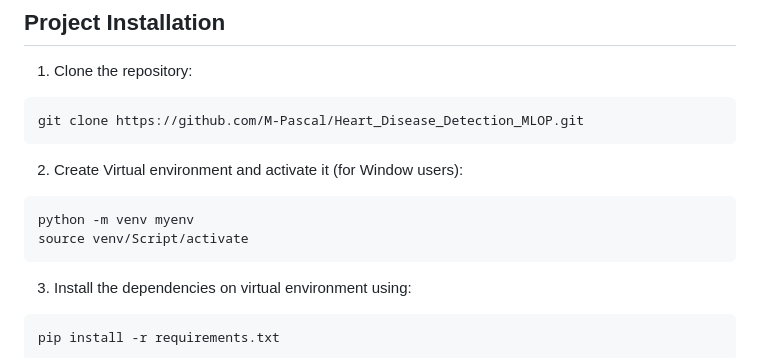
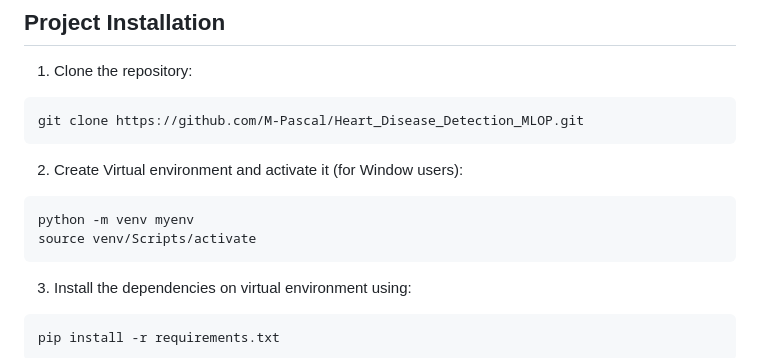
Before and after one commit to M-Pascal/Heart_Disease_Detection_MLOP, a Markdown page: README.md, the part around the change printed below. Drawn GitHub-style.

````diff
--- a/README.md
+++ b/README.md
@@ -65,7 +65,7 @@ git clone https://github.com/M-Pascal/Heart_Disease_Detection_MLOP.git
 2. Create Virtual environment and activate it (for Window users):
 ``` bash
 python -m venv myenv
-source venv/Script/activate
+source venv/Scripts/activate
 ```
 3. Install the dependencies on virtual environment using:
 ``` bash
````
Also changed, not shown: other parts of README.md (+1 -1 lines).
